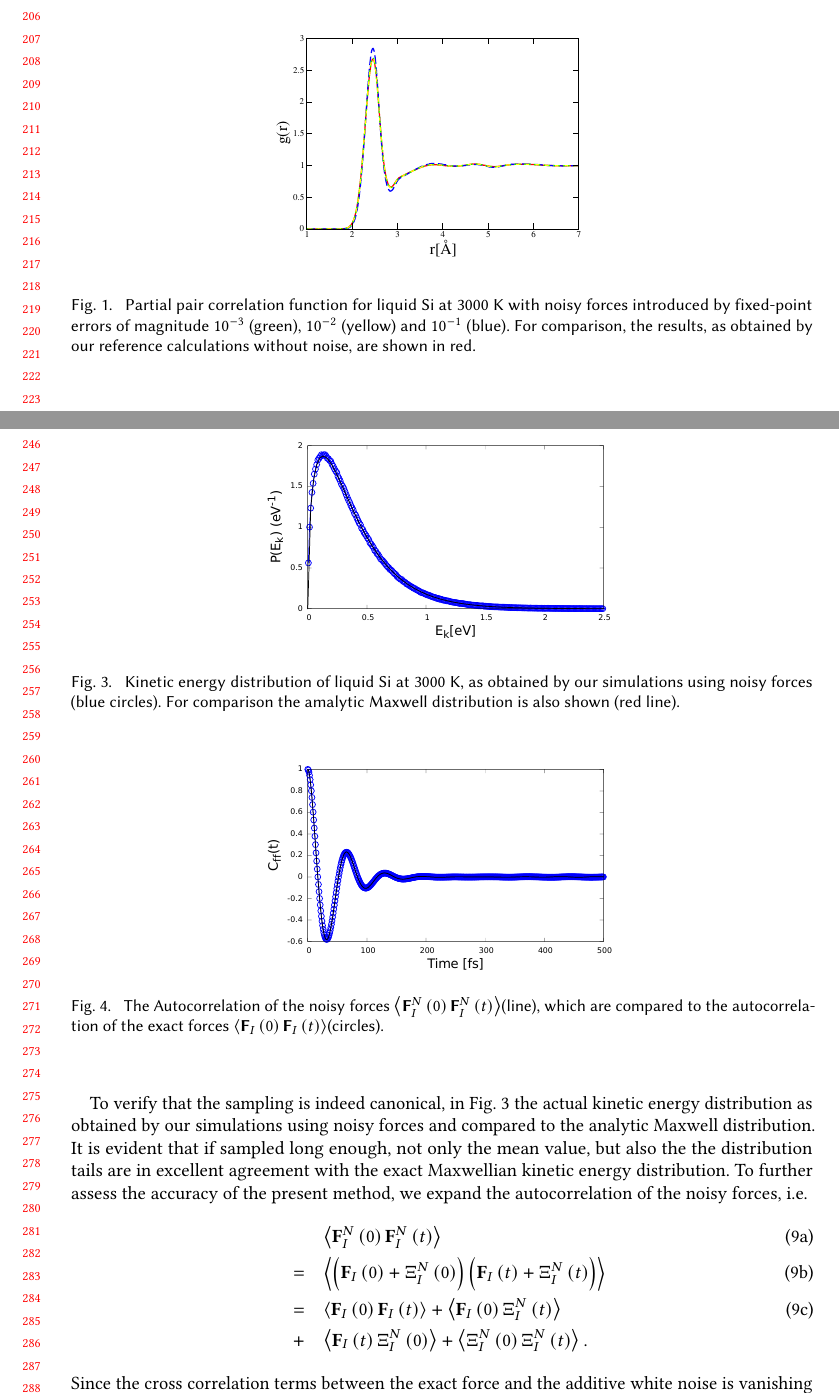
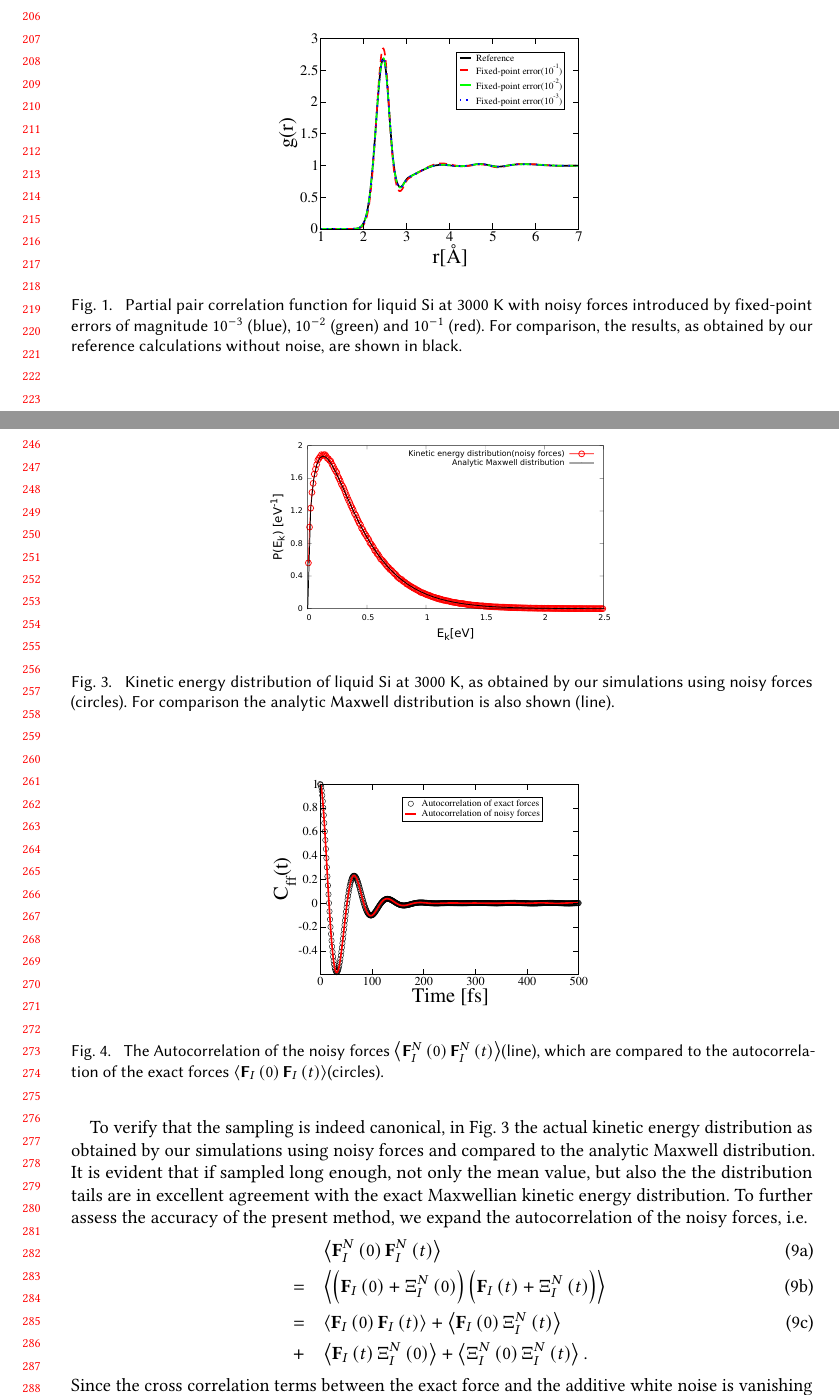
Before and after one commit to VaradRengaraj/Accurate-Sampling-with-Noisy-Forces-from-Approximate-Computing, a LaTeX paper (report/report.tex, which reads report/sections/results.tex): two parts of pages 5 and 6 of 10, joined at a grey line, cut so that both start at the same text. Compiled offline with pdfLaTeX.

Commit message:
Add figures based on feedback

```diff
--- a/report/sections/results.tex
+++ b/report/sections/results.tex
@@ -2,10 +2,10 @@ As can be directly deduced from Table~\ref{tab:gamma}, the smaller values of $\g
 \begin{figure}%[h!]
 \begin{center}
 \includegraphics[width=0.475\textwidth]
-{figures/fixedpoint.pdf}
+{figures/Fixed_point_rdf2.pdf}
 \end{center}
 \caption{\label{Fig1}
-Partial pair correlation function for liquid Si at 3000~K with noisy forces introduced by fixed-point errors of magnitude $10^{-3}$ (green), $10^{-2}$ (yellow) and $10^{-1}$ (blue). For comparison, the results, as obtained by our reference calculations without noise, are shown in red.
+Partial pair correlation function for liquid Si at 3000~K with noisy forces introduced by fixed-point errors of magnitude $10^{-3}$ (blue), $10^{-2}$ (green) and $10^{-1}$ (red). For comparison, the results, as obtained by our reference calculations without noise, are shown in black.
 } \end{figure}
 In Figs.~\ref{Fig1} and \ref{Fig2}, the Si-Si partial pair-correlation function $g(r)$, as computed using an optimal scheme for orthorombic systems \cite{KAF}, is shown for different values of $\beta$. %In Fig. 1 we show the pair correlation functions g(r) calculated with noisy forces generated from fixed-point errors. In Fig. 2 we show the pair correlation functions g(r) calculated with noisy forces generated with floating-point errors.
 As can be seen, for both fixed-point and floating-point errors, the agreement with our reference calculation is nearly perfect up to the highest noise we have investigated. As already anticipated earlier, the usage of floating-point errors is not only able to tolerate higher noise levels, but is also throughout more accurate.
@@ -16,16 +16,16 @@ As can be seen, for both fixed-point and floating-point errors, the agreement wi
 \end{center}
 \caption{\label{Fig2}
-Partial pair correlation function for liquid Si at 3000~K with noisy forces introduced by floating-point errors of magnitude $10^{-2}$ (green), $10^{-1}$ (yellow) and $10^{-0}$ (blue). For comparison, the results, as obtained by our reference calculations without noise, are shown in red.
+Partial pair correlation function for liquid Si at 3000~K with noisy forces introduced by floating-point errors of magnitude $10^{-2}$ (blue), $10^{-1}$ (green) and $10^{-0}$ (red). For comparison, the results, as obtained by our reference calculations without noise, are shown in black.
 } \end{figure}
 
 To verify that the sampling is indeed canonical, in Fig.~\ref{Fig3} the actual kinetic energy distribution as obtained by our simulations using noisy forces and compared to the analytic Maxwell distribution. It is evident that if sampled long enough, not only the mean value, but also the the distribution tails are in excellent agreement with the exact Maxwellian kinetic energy distribution.
 \begin{figure}%[h!]
 \begin{center}
 \includegraphics[width=0.475\textwidth]
-{figures/maxwelldistribution.pdf}
+{figures/maxwelldistribution_new.pdf}
 \end{center}
 \caption{\label{Fig3}
-Kinetic energy distribution of liquid Si at 3000~K, as obtained by our simulations using noisy forces (blue circles). For comparison the amalytic Maxwell distribution is also shown (red line).
+Kinetic energy distribution of liquid Si at 3000~K, as obtained by our simulations using noisy forces (circles). For comparison the analytic Maxwell distribution is also shown (line).
 } \end{figure}
 To further assess the accuracy of the present method, we expand the autocorrelation of the noisy forces, i.e.
 %\begin{equation}
@@ -52,7 +52,7 @@ The fact that $\langle \textbf{F}_{I}^{N}(0)\textbf{F}_{I}^{N}(t)\rangle$ is ess
 \begin{figure}%[h!]
 \begin{center}
 \includegraphics[width=0.475\textwidth]
-{figures/force_autocorrelation.pdf}
+{figures/AutocorrelationPlot_n.pdf}
 \end{center}
 \caption{\label{Fig4}
 The Autocorrelation of the noisy forces \(
```
Also changed, not shown: report/figures/AutocorrelationPlot_n.pdf (added), report/figures/Fixed_point_rdf2.pdf (added), report/figures/Floating_point_rdf2.pdf (added), report/figures/maxwelldistribution_new.pdf (added), report/sections/results.tex (2 more changed lines).
